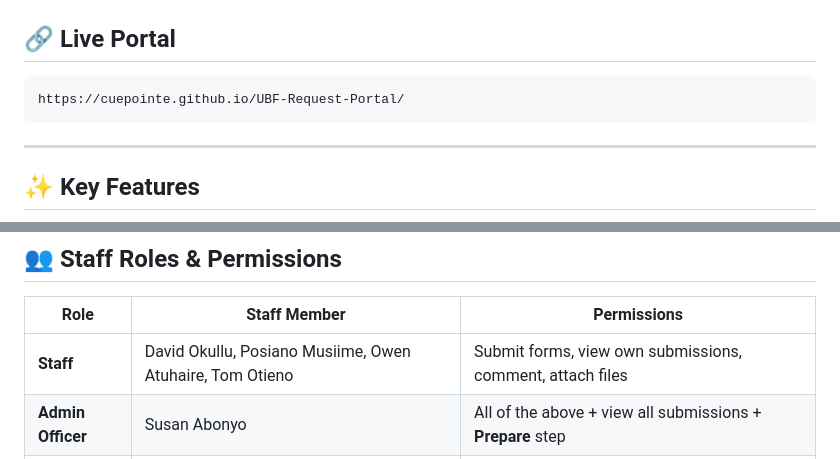
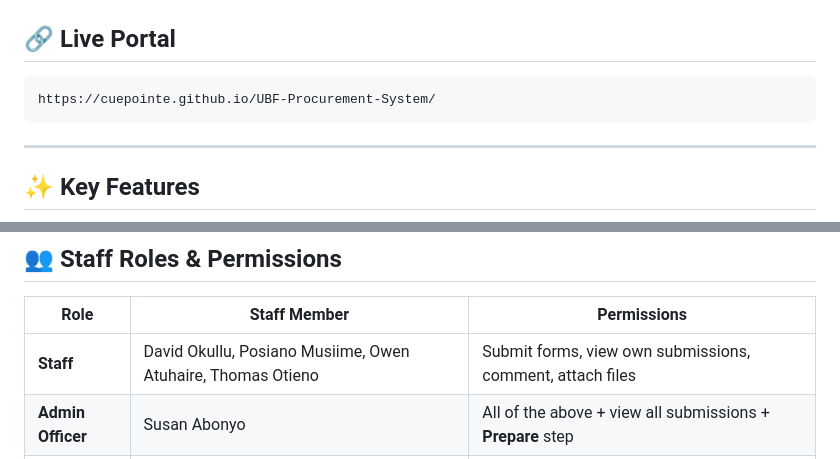
Before and after one commit to CuePointe/UBF-Procurement-System, a Markdown page: README.md, 2 parts joined by grey strips. GitHub-like rendering.

````diff
--- a/README.md
+++ b/README.md
@@ -17,7 +17,7 @@ All data is stored securely inside this GitHub repository. All approvals, submis
 ## 🔗 Live Portal
 
 ```
-https://cuepointe.github.io/UBF-Request-Portal/
+https://cuepointe.github.io/UBF-Procurement-System/
 ```
 
 ---
@@ -42,7 +42,7 @@ https://cuepointe.github.io/UBF-Request-Portal/
 
 | Role | Staff Member | Permissions |
 |---|---|---|
-| **Staff** | David Okullu, Posiano Musiime, Owen Atuhaire, Tom Otieno | Submit forms, view own submissions, comment, attach files |
+| **Staff** | David Okullu, Posiano Musiime, Owen Atuhaire, Thomas Otieno | Submit forms, view own submissions, comment, attach files |
 | **Admin Officer** | Susan Abonyo | All of the above + view all submissions + **Prepare** step |
 | **FAM** | Winnie Nabatanzi | All of the above + **Review** and **Clear** steps + Evaluation, LPO, Invoice |
 | **ED** | Ivan Amanigaruhanga | All of the above + **Final Approval** + Executive Expenditure Report |
````
Also changed, not shown: other parts of README.md (+1 -1 lines).
